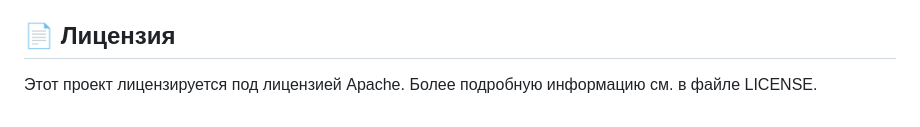
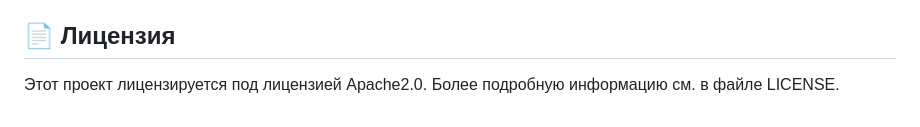
Before and after one commit to Really-Fun/MinecraftSite, a Markdown page: README.md, the part around the change. Rendered like a GitHub page.

```diff
--- a/README.md
+++ b/README.md
@@ -65,4 +65,4 @@ python manage.py migrate
 Если у вас есть вопросы или предложения по улучшению проекта, вы можете создать issue или pull request в репозитории.
 
 ## 📄 Лицензия
-Этот проект лицензируется под лицензией Apache. Более подробную информацию см. в файле LICENSE.
+Этот проект лицензируется под лицензией Apache2.0. Более подробную информацию см. в файле LICENSE.
```
